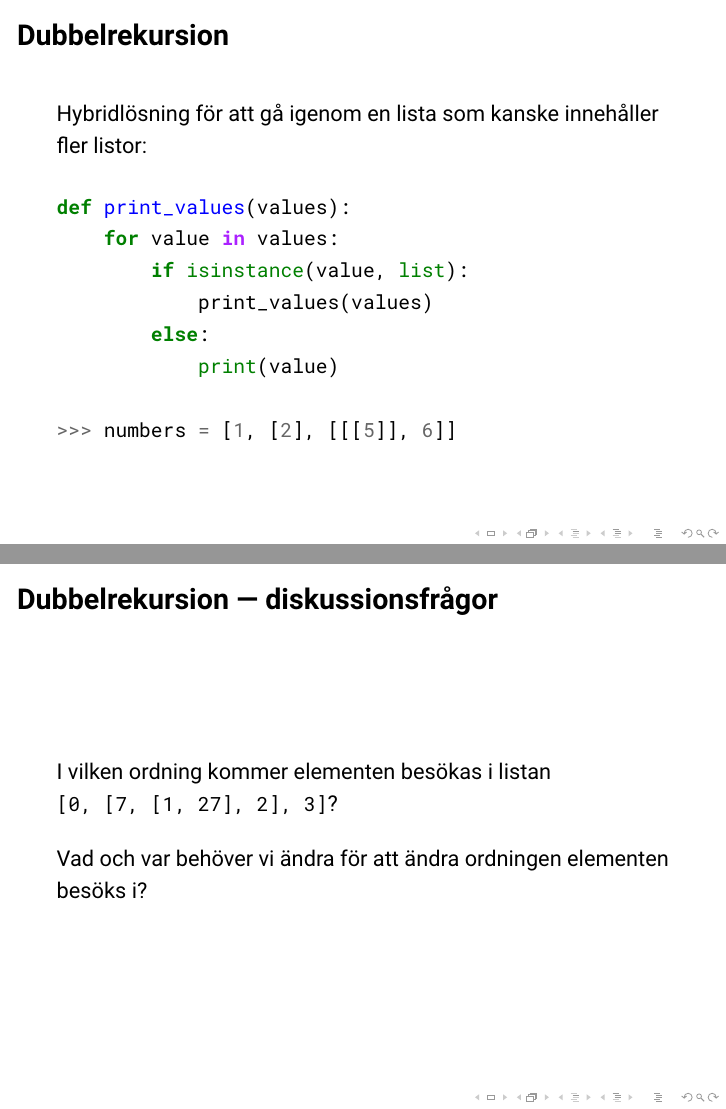
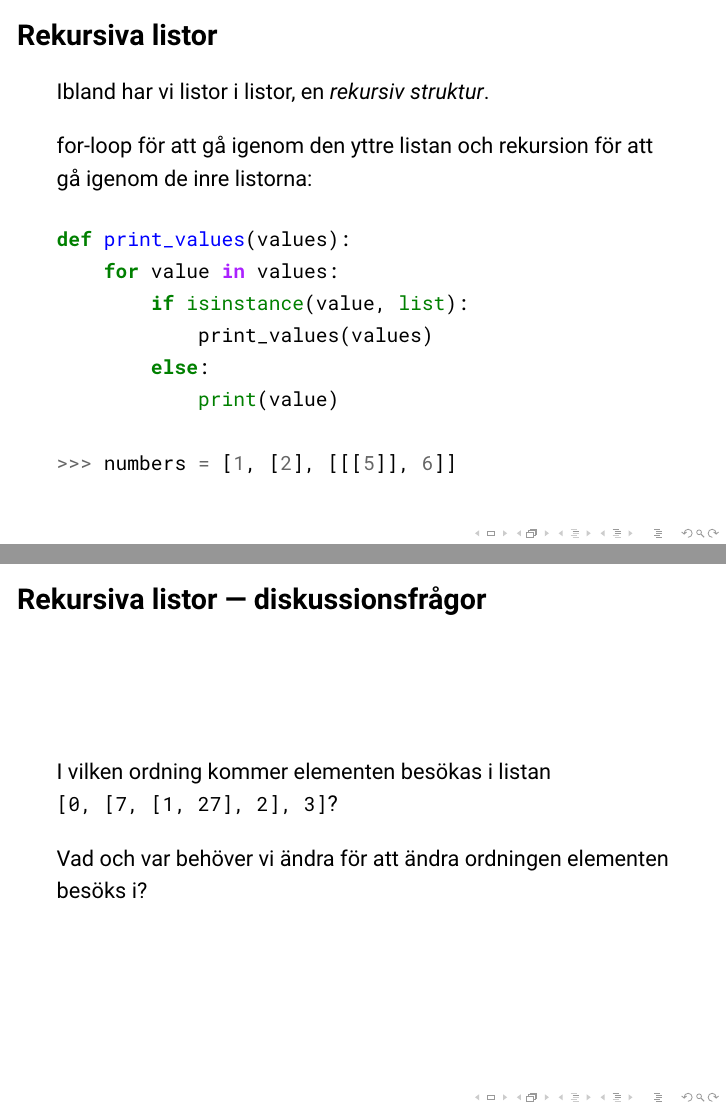
Before and after one commit to sornas/tdde23-seminars, LaTeX slides (sem03/main.tex): pages 15 and 18 of 19 before the commit and pages 17 and 20 of 21 after it, joined at a grey line. Compiled offline with pdfLaTeX.

Commit message:
dubbelrekursion -> rekursiva listor, find_largest -> sum_nested

```diff
--- a/sem03/main.tex
+++ b/sem03/main.tex
@@ -54,7 +54,7 @@
       \item Läsbar kod
       \item Snygga till dålig kod
       \item Uppgift: metoder
-      \item Uppgift: dubbelrekursion
+      \item Uppgift: rekursiva listor
       \item Uppgift: dictionary
     \end{itemize}
 
@@ -156,7 +156,7 @@ for card_nr in range(1, DECK_SIZE + 1):
 
   \end{frame}
 
-  \begin{frame}[fragile]{Dubbelrekursion}
+  \begin{frame}[fragile]{Rekursiva listor}
 
     Iteration för att gå igenom en lista:
 
@@ -170,7 +170,7 @@ def print_values(values):
 
   \end{frame}
 
-  \begin{frame}[fragile]{Dubbelrekursion}
+  \begin{frame}[fragile]{Rekursiva listor}
 
     Rekursion för att gå igenom en lista:
 
@@ -185,9 +187,15 @@ def print_values(values):
 
   \end{frame}
 
-  \begin{frame}[fragile]{Dubbelrekursion}
+  \begin{frame}[fragile]{Rekursiva listor}
 
-    Hybridlösning för att gå igenom en lista som kanske innehåller fler listor:
+    Ibland har vi listor i listor, en \emph{rekursiv struktur}.
+
+    \pause{}
+
+    for-loop för att gå igenom den yttre listan och rekursion för att gå igenom de inre listorna:
+
+    \pause{}
 
     \begin{minted}{python}
 def print_values(values):
@@ -203,9 +211,9 @@ def print_values(values):
 
   \end{frame}
 
-  \begin{frame}[fragile]{Dubbelrekursion}
+  \begin{frame}[fragile]{Rekursiva listor}
 
-    Dubbelrekursion för att gå igenom en lista som kanske innehåller fler listor:
+    Rekursion för att gå igenom både den yttre listan och de inre listorna:
 
     \begin{minted}{python}
 def print_values(values):
@@ -221,10 +231,12 @@ def print_values(values):
     \end{minted}
 
   \end{frame}
-  \begin{frame}[fragile]{Dubbelrekursion --- uppgift}
 
-    Skriv en funktion som går igenom en lista och dess underlistor och
-    returnerar elementet med det största värdet.
+  %TODO prata om när den ena föredras framför den andra?
+
+  \begin{frame}[fragile]{Rekursiva listor --- uppgift}
+
+    Skriv en funktion som går summerar en lista och dess underlistor.
 
     Tips:
 
@@ -250,7 +262,7 @@ def print_values(values):
 
   \end{frame}
 
-  \begin{frame}{Dubbelrekursion --- diskussionsfrågor}
+  \begin{frame}{Rekursiva listor --- diskussionsfrågor}
 
     I vilken ordning kommer elementen besökas i listan \\ \texttt{[0, [7, [1, 27], 2], 3]}?
 
```
Also changed, not shown: sem03/main.tex (24 more changed lines), 2 other files.
